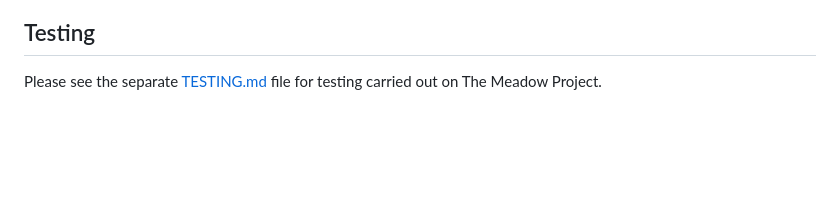
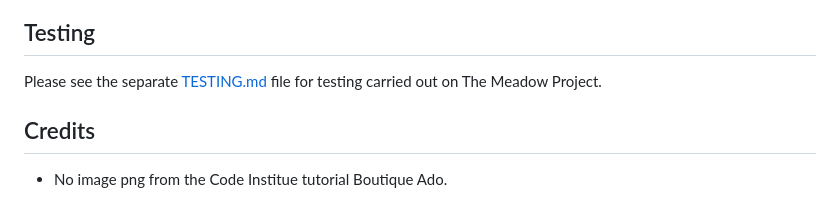
Before and after one commit to kosamad/the-meadow-project, a Markdown page: README.md, the part around the change. Drawn GitHub-style; blank space fills up the shorter version.

```diff
--- a/README.md
+++ b/README.md
@@ -383,3 +383,7 @@ HTML, CSS, JavaScript & Python
 ## Testing
 
 Please see the separate [TESTING.md](TESTING.md) file for testing carried out on The Meadow Project.
+
+## Credits
+
+* No image png from the Code Institue tutorial Boutique Ado.
```
Also changed, not shown: media/noimage.png (added), 6 other files.
